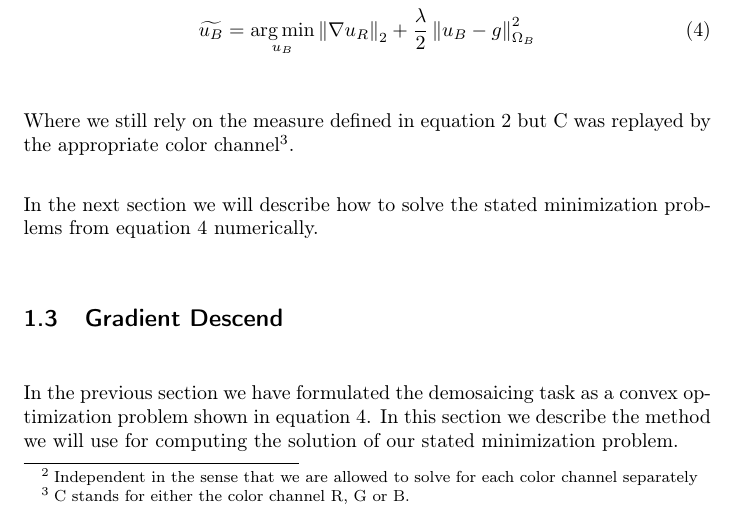
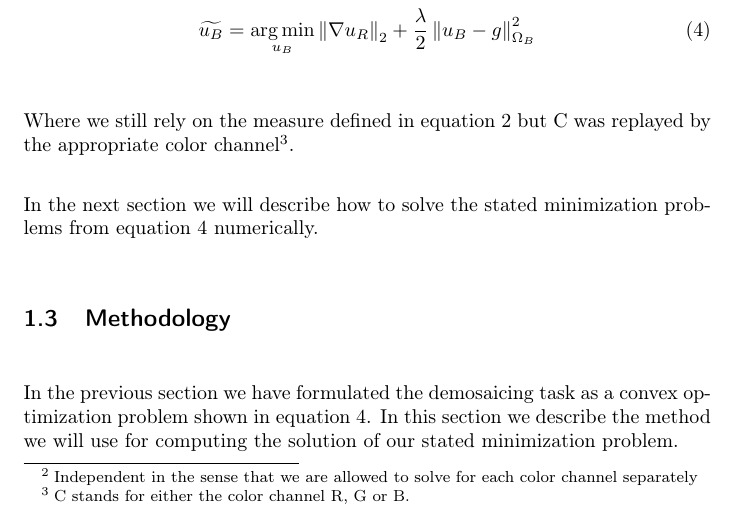
Before and after one commit to simplay/convex_opt, a LaTeX document (1/report/project1.tex): part of page 3 of 7, cut so that both start at the same text. Compiled offline with pdfLaTeX.

Commit message:
Renamed subsection Gradient Descent to methodology

```diff
--- a/1/report/project1.tex
+++ b/1/report/project1.tex
@@ -110,7 +110,7 @@ Where we still rely on the measure defined in equation $\ref{eq:measure}$ but C
 
 In the next section we will describe how to solve the stated minimization problems from equation $\ref{eq:our_convex_probelm}$ numerically.
 
-\subsection{Gradient Descend}
+\subsection{Methodology}
 
 In the previous section we have formulated the demosaicing task as a convex optimization problem shown in equation $\ref{eq:our_convex_probelm}$. In this section we describe the method we will use for computing the solution of our stated minimization problem.
 
```
